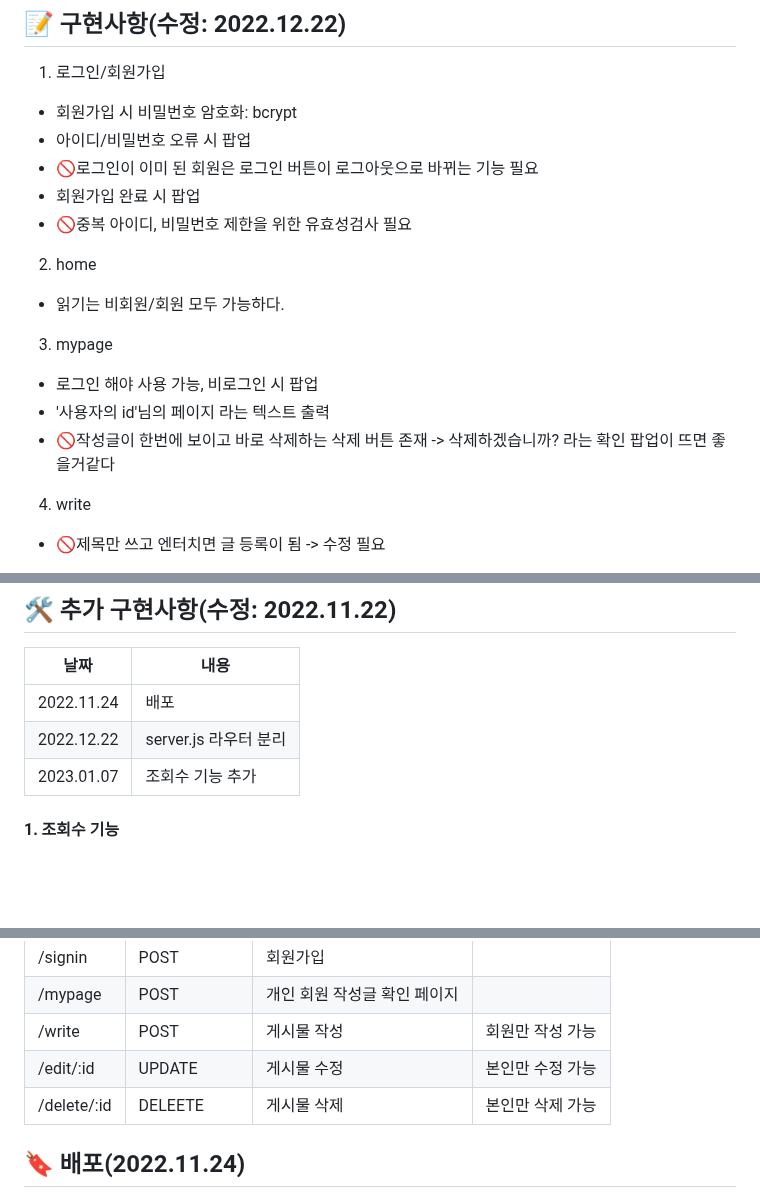
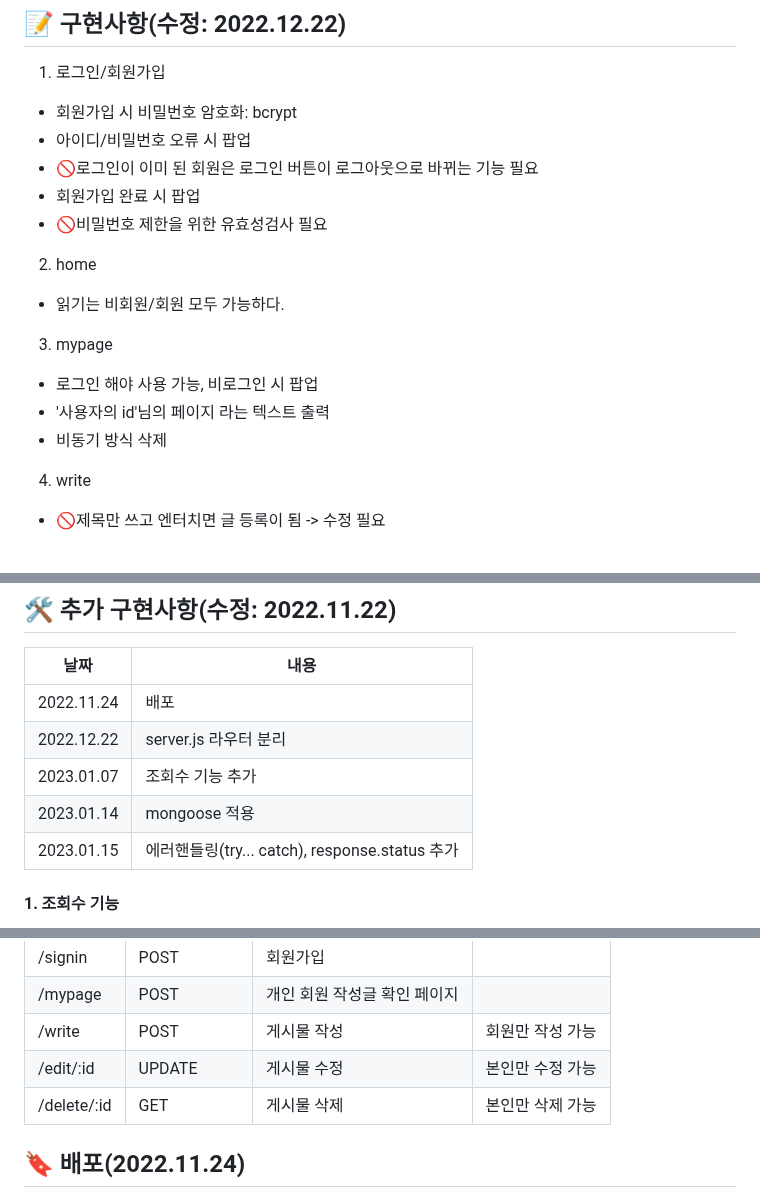
Before and after one commit to miracle-21/community-service, a Markdown page: README.md, 3 parts joined by grey strips. Rendered like a GitHub page; blank space fills up the shorter version.

Commit message:
Docs: readme 수정

```diff
--- a/README.md
+++ b/README.md
@@ -27,7 +27,7 @@
 - 아이디/비밀번호 오류 시 팝업
 - 🚫로그인이 이미 된 회원은 로그인 버튼이 로그아웃으로 바뀌는 기능 필요
 - 회원가입 완료 시 팝업
-- 🚫중복 아이디, 비밀번호 제한을 위한 유효성검사 필요
+- 🚫비밀번호 제한을 위한 유효성검사 필요
 
 2. home
 - 읽기는 비회원/회원 모두 가능하다.
@@ -35,7 +35,7 @@
 3. mypage
 - 로그인 해야 사용 가능, 비로그인 시 팝업
 - '사용자의 id'님의 페이지 라는 텍스트 출력
-- 🚫작성글이 한번에 보이고 바로 삭제하는 삭제 버튼 존재 -> 삭제하겠습니까? 라는 확인 팝업이 뜨면 좋을거같다
+- 비동기 방식 삭제
 
 4. write
 - 🚫제목만 쓰고 엔터치면 글 등록이 됨 -> 수정 필요
@@ -57,6 +57,8 @@
 2022.11.24 | 배포
 2022.12.22 | server.js 라우터 분리
 2023.01.07 | 조회수 기능 추가
+2023.01.14 | mongoose 적용
+2023.01.15 | 에러핸들링(try... catch), response.status 추가
 
 #### 1. 조회수 기능
 - ip주소로 조회수 측정
@@ -82,7 +84,7 @@ Language | Platform | Framework | Database | Deloy
 |/mypage | POST | 개인 회원 작성글 확인 페이지
 |/write | POST | 게시물 작성 | 회원만 작성 가능
 |/edit/:id | UPDATE | 게시물 수정 | 본인만 수정 가능
-|/delete/:id | DELEETE | 게시물 삭제 | 본인만 삭제 가능
+|/delete/:id | GET | 게시물 삭제 | 본인만 삭제 가능
 
 
 ## 🔖 배포(2022.11.24)
```
Also changed, not shown: other parts of README.md (+1 -1 lines).
